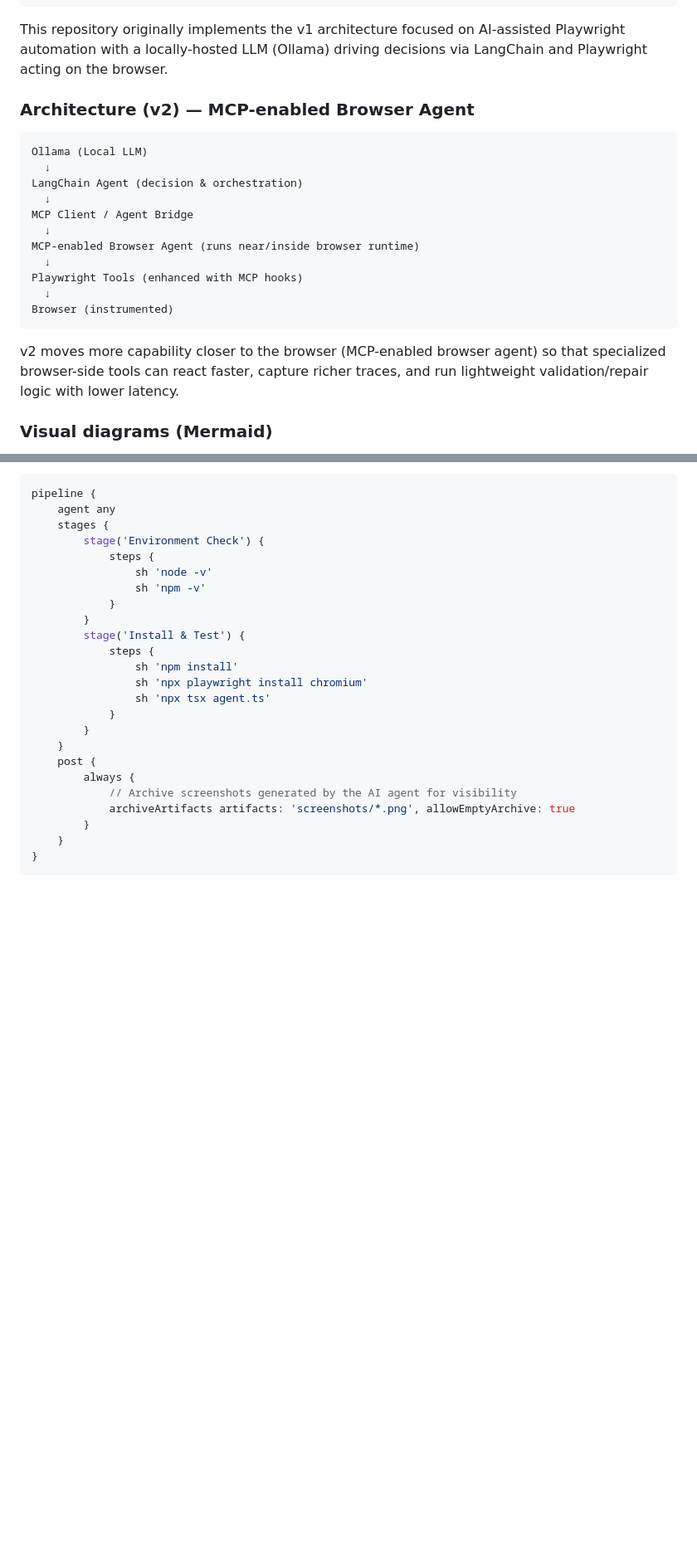
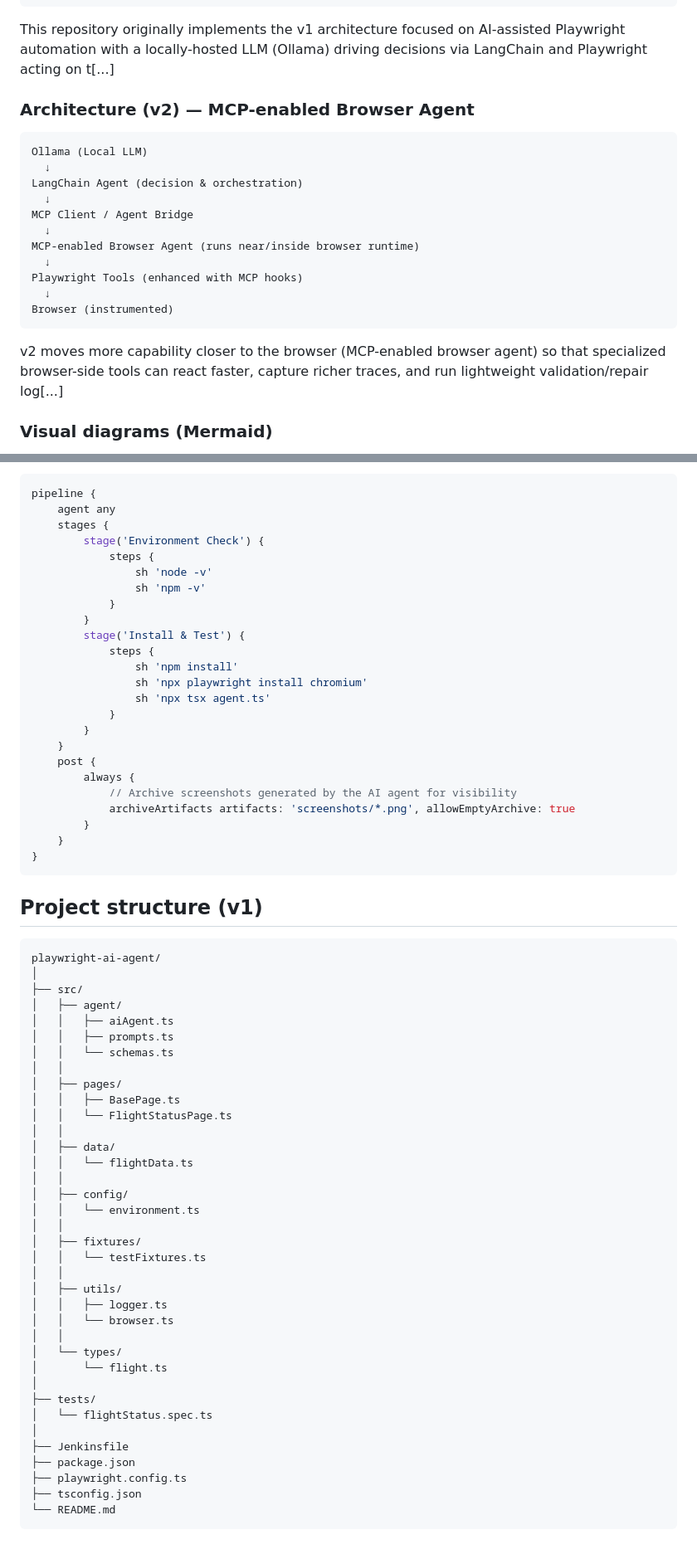
Before and after one commit to divijqa/playwright-ai-agent, a Markdown page: README.md, 2 parts joined by grey strips. Shown at 83% size. Drawn GitHub-style; blank space fills up the shorter version.

Commit message:
docs: add project v1 structure to README

````diff
--- a/README.md
+++ b/README.md
@@ -43,7 +43,7 @@ MCP Playwright Tools
 Browser
 ```
 
-This repository originally implements the v1 architecture focused on AI-assisted Playwright automation with a locally-hosted LLM (Ollama) driving decisions via LangChain and Playwright acting on the browser.
+This repository originally implements the v1 architecture focused on AI-assisted Playwright automation with a locally-hosted LLM (Ollama) driving decisions via LangChain and Playwright acting on t[...]
 
 ### Architecture (v2) — MCP-enabled Browser Agent
 
@@ -61,7 +61,7 @@ Playwright Tools (enhanced with MCP hooks)
 Browser (instrumented)
 ```
 
-v2 moves more capability closer to the browser (MCP-enabled browser agent) so that specialized browser-side tools can react faster, capture richer traces, and run lightweight validation/repair logic with lower latency.
+v2 moves more capability closer to the browser (MCP-enabled browser agent) so that specialized browser-side tools can react faster, capture richer traces, and run lightweight validation/repair log[...]
 
 ### Visual diagrams (Mermaid)
 
@@ -218,3 +218,44 @@ pipeline {
     }
 }
 ```
+
+## Project structure (v1)
+
+```
+playwright-ai-agent/
+│
+├── src/
+│   ├── agent/
+│   │   ├── aiAgent.ts
+│   │   ├── prompts.ts
+│   │   └── schemas.ts
+│   │
+│   ├── pages/
+│   │   ├── BasePage.ts
+│   │   └── FlightStatusPage.ts
+│   │
+│   ├── data/
+│   │   └── flightData.ts
+│   │
+│   ├── config/
+│   │   └── environment.ts
+│   │
+│   ├── fixtures/
+│   │   └── testFixtures.ts
+│   │
+│   ├── utils/
+│   │   ├── logger.ts
+│   │   └── browser.ts
+│   │
+│   └── types/
+│       └── flight.ts
+│
+├── tests/
+│   └── flightStatus.spec.ts
+│
+├── Jenkinsfile
+├── package.json
+├── playwright.config.ts
+├── tsconfig.json
+└── README.md
+```
````
